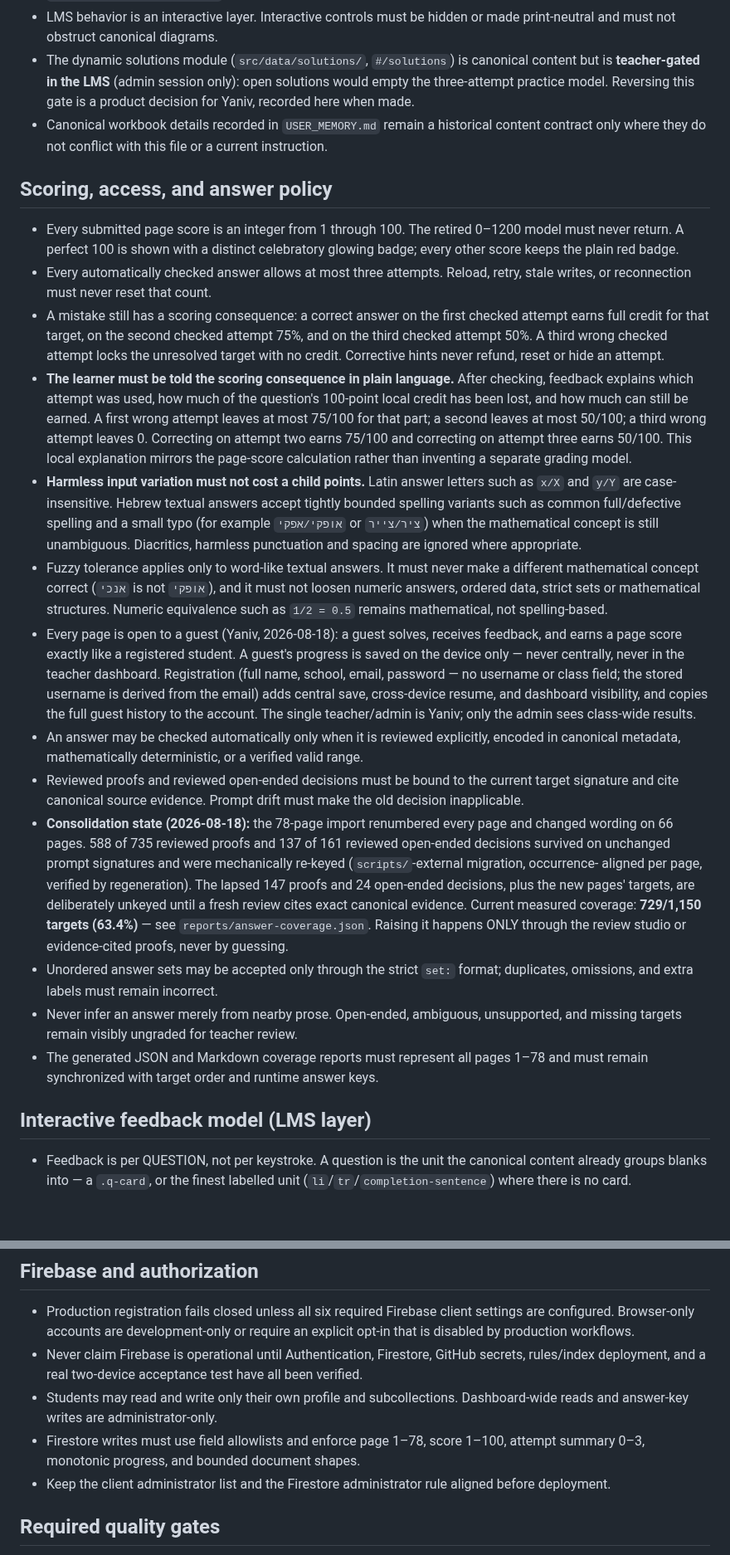
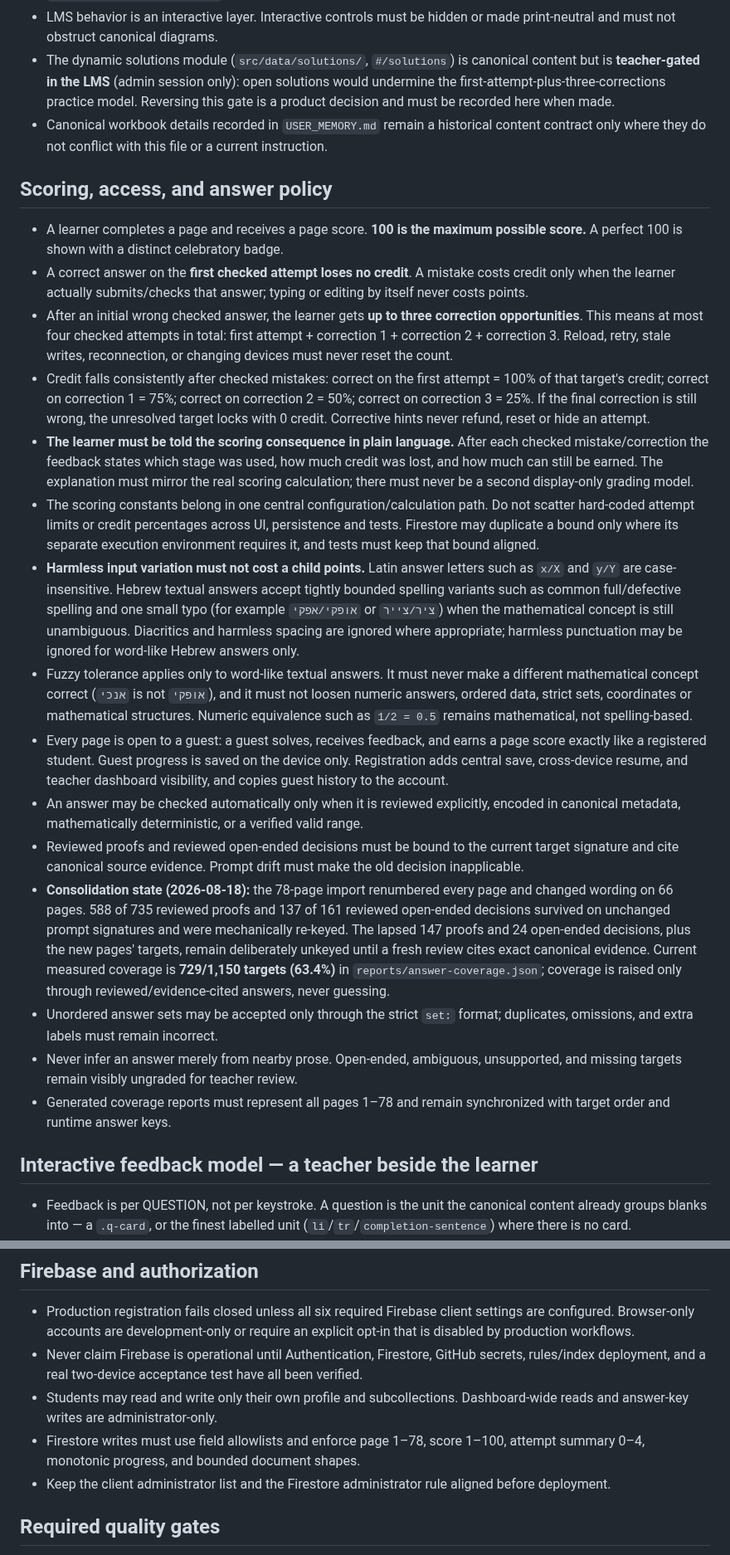
Before and after one commit to yanivmizrachiy/coordinate-lms, a Markdown page: RULES.md, 2 parts joined by grey strips. Shown at 83% size. GitHub-like rendering; blank space fills up the shorter version.

```diff
--- a/RULES.md
+++ b/RULES.md
@@ -98,51 +98,55 @@ this file, the current instruction wins and this file must be reconciled.
   made print-neutral and must not obstruct canonical diagrams.
 - The dynamic solutions module (`src/data/solutions/`, `#/solutions`) is
   canonical content but is **teacher-gated in the LMS** (admin session only):
-  open solutions would empty the three-attempt practice model. Reversing this
-  gate is a product decision for Yaniv, recorded here when made.
+  open solutions would undermine the first-attempt-plus-three-corrections
+  practice model. Reversing this gate is a product decision and must be recorded
+  here when made.
 - Canonical workbook details recorded in `USER_MEMORY.md` remain a historical
   content contract only where they do not conflict with this file or a current
   instruction.
 
 ## Scoring, access, and answer policy
 
-- Every submitted page score is an integer from 1 through 100. The retired
-  0–1200 model must never return. A perfect 100 is shown with a distinct
-  celebratory glowing badge; every other score keeps the plain red badge.
-- Every automatically checked answer allows at most three attempts. Reload,
-  retry, stale writes, or reconnection must never reset that count.
-- A mistake still has a scoring consequence: a correct answer on the first
-  checked attempt earns full credit for that target, on the second checked
-  attempt 75%, and on the third checked attempt 50%. A third wrong checked
-  attempt locks the unresolved target with no credit. Corrective hints never
-  refund, reset or hide an attempt.
+- A learner completes a page and receives a page score. **100 is the maximum
+  possible score.** A perfect 100 is shown with a distinct celebratory badge.
+- A correct answer on the **first checked attempt loses no credit**. A mistake
+  costs credit only when the learner actually submits/checks that answer; typing
+  or editing by itself never costs points.
+- After an initial wrong checked answer, the learner gets **up to three
+  correction opportunities**. This means at most four checked attempts in
+  total: first attempt + correction 1 + correction 2 + correction 3. Reload,
+  retry, stale writes, reconnection, or changing devices must never reset the
+  count.
+- Credit falls consistently after checked mistakes: correct on the first
+  attempt = 100% of that target's credit; correct on correction 1 = 75%; correct
+  on correction 2 = 50%; correct on correction 3 = 25%. If the final correction
+  is still wrong, the unresolved target locks with 0 credit. Corrective hints
+  never refund, reset or hide an attempt.
 - **The learner must be told the scoring consequence in plain language.** After
-  checking, feedback explains which attempt was used, how much of the
-  question's 100-point local credit has been lost, and how much can still be
-  earned. A first wrong attempt leaves at most 75/100 for that part; a second
-  leaves at most 50/100; a third wrong attempt leaves 0. Correcting on attempt
-  two earns 75/100 and correcting on attempt three earns 50/100. This local
-  explanation mirrors the page-score calculation rather than inventing a
-  separate grading model.
+  each checked mistake/correction the feedback states which stage was used,
+  how much credit was lost, and how much can still be earned. The explanation
+  must mirror the real scoring calculation; there must never be a second
+  display-only grading model.
+- The scoring constants belong in one central configuration/calculation path.
+  Do not scatter hard-coded attempt limits or credit percentages across UI,
+  persistence and tests. Firestore may duplicate a bound only where its separate
+  execution environment requires it, and tests must keep that bound aligned.
 - **Harmless input variation must not cost a child points.** Latin answer
   letters such as `x/X` and `y/Y` are case-insensitive. Hebrew textual answers
   accept tightly bounded spelling variants such as common full/defective
-  spelling and a small typo (for example `אופקי/אפקי` or `ציר/צייר`) when the
-  mathematical concept is still unambiguous. Diacritics, harmless punctuation
-  and spacing are ignored where appropriate.
+  spelling and one small typo (for example `אופקי/אפקי` or `ציר/צייר`) when the
+  mathematical concept is still unambiguous. Diacritics and harmless spacing
+  are ignored where appropriate; harmless punctuation may be ignored for
+  word-like Hebrew answers only.
 - Fuzzy tolerance applies only to word-like textual answers. It must never make
   a different mathematical concept correct (`אנכי` is not `אופקי`), and it
-  must not loosen numeric answers, ordered data, strict sets or mathematical
-  structures. Numeric equivalence such as `1/2 = 0.5` remains mathematical,
-  not spelling-based.
-- Every page is open to a guest (Yaniv, 2026-08-18): a guest solves, receives
-  feedback, and earns a page score exactly like a registered student. A
-  guest's progress is saved on the device only — never centrally, never in the
-  teacher dashboard. Registration (full name, school, email, password — no
-  username or class field; the stored username is derived from the email) adds
-  central save, cross-device resume, and dashboard visibility, and copies the
-  full guest history to the account. The single teacher/admin is Yaniv; only
-  the admin sees class-wide results.
+  must not loosen numeric answers, ordered data, strict sets, coordinates or
+  mathematical structures. Numeric equivalence such as `1/2 = 0.5` remains
+  mathematical, not spelling-based.
+- Every page is open to a guest: a guest solves, receives feedback, and earns a
+  page score exactly like a registered student. Guest progress is saved on the
+  device only. Registration adds central save, cross-device resume, and teacher
+  dashboard visibility, and copies guest history to the account.
 - An answer may be checked automatically only when it is reviewed explicitly,
   encoded in canonical metadata, mathematically deterministic, or a verified
   valid range.
@@ -152,21 +156,19 @@ this file, the current instruction wins and this file must be reconciled.
 - **Consolidation state (2026-08-18):** the 78-page import renumbered every
   page and changed wording on 66 pages. 588 of 735 reviewed proofs and 137 of
   161 reviewed open-ended decisions survived on unchanged prompt signatures
-  and were mechanically re-keyed (`scripts/`-external migration, occurrence-
-  aligned per page, verified by regeneration). The lapsed 147 proofs and 24
-  open-ended decisions, plus the new pages' targets, are deliberately
-  unkeyed until a fresh review cites exact canonical evidence. Current
-  measured coverage: **729/1,150 targets (63.4%)** — see
-  `reports/answer-coverage.json`. Raising it happens ONLY through the review
-  studio or evidence-cited proofs, never by guessing.
+  and were mechanically re-keyed. The lapsed 147 proofs and 24 open-ended
+  decisions, plus the new pages' targets, remain deliberately unkeyed until a
+  fresh review cites exact canonical evidence. Current measured coverage is
+  **729/1,150 targets (63.4%)** in `reports/answer-coverage.json`; coverage is
+  raised only through reviewed/evidence-cited answers, never guessing.
 - Unordered answer sets may be accepted only through the strict `set:` format;
   duplicates, omissions, and extra labels must remain incorrect.
 - Never infer an answer merely from nearby prose. Open-ended, ambiguous,
   unsupported, and missing targets remain visibly ungraded for teacher review.
-- The generated JSON and Markdown coverage reports must represent all pages
-  1–78 and must remain synchronized with target order and runtime answer keys.
+- Generated coverage reports must represent all pages 1–78 and remain
+  synchronized with target order and runtime answer keys.
 
-## Interactive feedback model (LMS layer)
+## Interactive feedback model — a teacher beside the learner
 
 - Feedback is per QUESTION, not per keystroke. A question is the unit the
   canonical content already groups blanks into — a `.q-card`, or the finest
@@ -287,7 +299,7 @@ this file, the current instruction wins and this file must be reconciled.
 - Students may read and write only their own profile and subcollections.
   Dashboard-wide reads and answer-key writes are administrator-only.
 - Firestore writes must use field allowlists and enforce page 1–78, score
-  1–100, attempt summary 0–3, monotonic progress, and bounded document shapes.
+  1–100, attempt summary 0–4, monotonic progress, and bounded document shapes.
 - Keep the client administrator list and the Firestore administrator rule
   aligned before deployment.
 
```
Also changed, not shown: other parts of RULES.md (+54 -44 lines).
